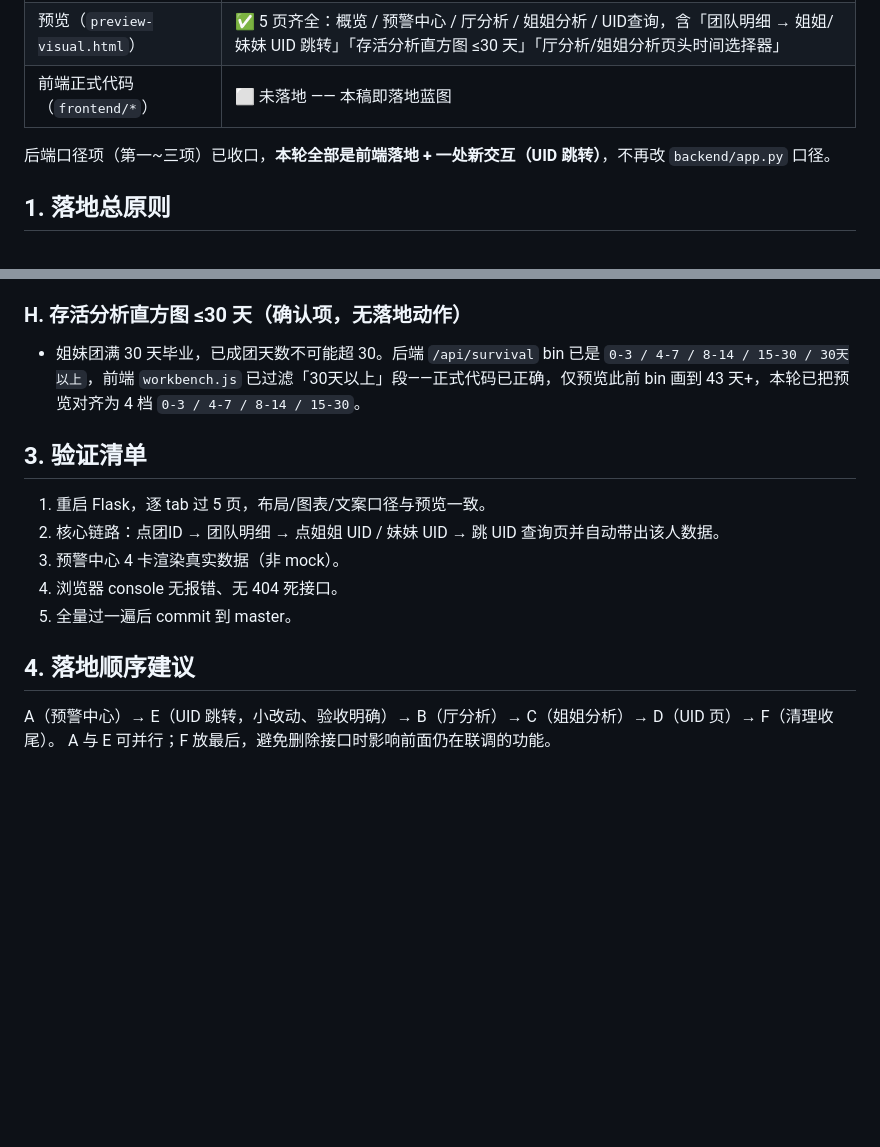
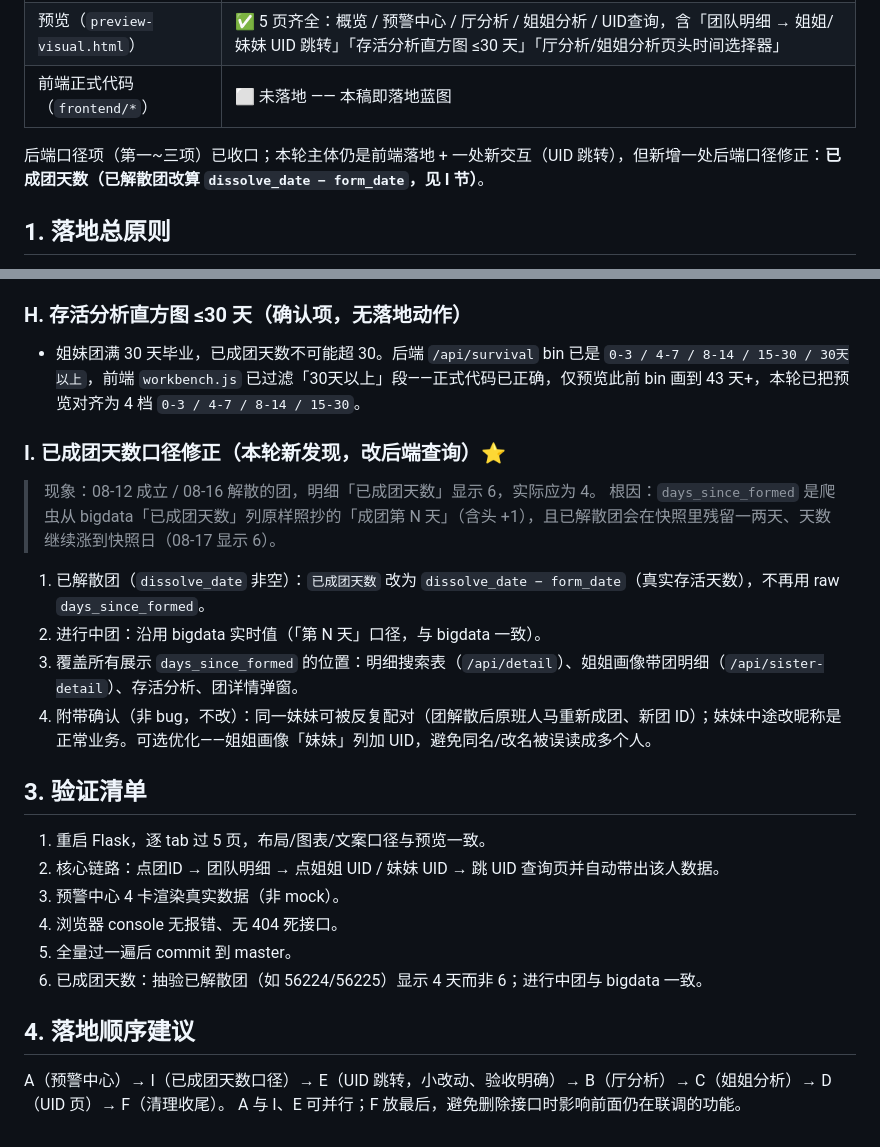
Before and after one commit to kiya-ya/lessono, a Markdown page: docs/统一落地草稿.md, 2 parts joined by grey strips. GitHub-like rendering; blank space fills up the shorter version.

Commit message:
草稿: 新增 I 节「已成团天数口径修正」——已解散团改算 dissolve_date−form_date; 并记录妹妹反复配对/改名属正常业务
Co-Authored-By: Claude <noreply@anthropic.com>

```diff
--- a/docs/统一落地草稿.md
+++ b/docs/统一落地草稿.md
@@ -10,7 +10,7 @@
 | 预览（`preview-visual.html`） | ✅ 5 页齐全：概览 / 预警中心 / 厅分析 / 姐姐分析 / UID查询，含「团队明细 → 姐姐/妹妹 UID 跳转」「存活分析直方图 ≤30 天」「厅分析/姐姐分析页头时间选择器」 |
 | 前端正式代码（`frontend/*`） | ⬜ 未落地 —— 本稿即落地蓝图 |
 
-后端口径项（第一~三项）已收口，**本轮全部是前端落地 + 一处新交互（UID 跳转）**，不再改 `backend/app.py` 口径。
+后端口径项（第一~三项）已收口；本轮主体仍是前端落地 + 一处新交互（UID 跳转），但新增一处后端口径修正：**已成团天数（已解散团改算 `dissolve_date − form_date`，见 I 节）**。
 
 ## 1. 落地总原则
 
@@ -78,6 +78,16 @@
 
 - 姐妹团满 30 天毕业，已成团天数不可能超 30。后端 `/api/survival` bin 已是 `0-3 / 4-7 / 8-14 / 15-30 / 30天以上`，前端 `workbench.js` 已过滤「30天以上」段——正式代码已正确，仅预览此前 bin 画到 43 天+，本轮已把预览对齐为 4 档 `0-3 / 4-7 / 8-14 / 15-30`。
 
+### I. 已成团天数口径修正（本轮新发现，改后端查询）⭐
+
+> 现象：08-12 成立 / 08-16 解散的团，明细「已成团天数」显示 6，实际应为 4。
+> 根因：`days_since_formed` 是爬虫从 bigdata「已成团天数」列原样照抄的「成团第 N 天」（含头 +1），且已解散团会在快照里残留一两天、天数继续涨到快照日（08-17 显示 6）。
+
+1. 已解散团（`dissolve_date` 非空）：`已成团天数` 改为 `dissolve_date − form_date`（真实存活天数），不再用 raw `days_since_formed`。
+2. 进行中团：沿用 bigdata 实时值（「第 N 天」口径，与 bigdata 一致）。
+3. 覆盖所有展示 `days_since_formed` 的位置：明细搜索表（`/api/detail`）、姐姐画像带团明细（`/api/sister-detail`）、存活分析、团详情弹窗。
+4. 附带确认（非 bug，不改）：同一妹妹可被反复配对（团解散后原班人马重新成团、新团 ID）；妹妹中途改昵称是正常业务。可选优化——姐姐画像「妹妹」列加 UID，避免同名/改名被误读成多个人。
+
 ## 3. 验证清单
 
 1. 重启 Flask，逐 tab 过 5 页，布局/图表/文案口径与预览一致。
@@ -85,8 +95,9 @@
 3. 预警中心 4 卡渲染真实数据（非 mock）。
 4. 浏览器 console 无报错、无 404 死接口。
 5. 全量过一遍后 commit 到 master。
+6. 已成团天数：抽验已解散团（如 56224/56225）显示 4 天而非 6；进行中团与 bigdata 一致。
 
 ## 4. 落地顺序建议
 
-A（预警中心）→ E（UID 跳转，小改动、验收明确）→ B（厅分析）→ C（姐姐分析）→ D（UID 页）→ F（清理收尾）。
-A 与 E 可并行；F 放最后，避免删除接口时影响前面仍在联调的功能。
+A（预警中心）→ I（已成团天数口径）→ E（UID 跳转，小改动、验收明确）→ B（厅分析）→ C（姐姐分析）→ D（UID 页）→ F（清理收尾）。
+A 与 I、E 可并行；F 放最后，避免删除接口时影响前面仍在联调的功能。
```
